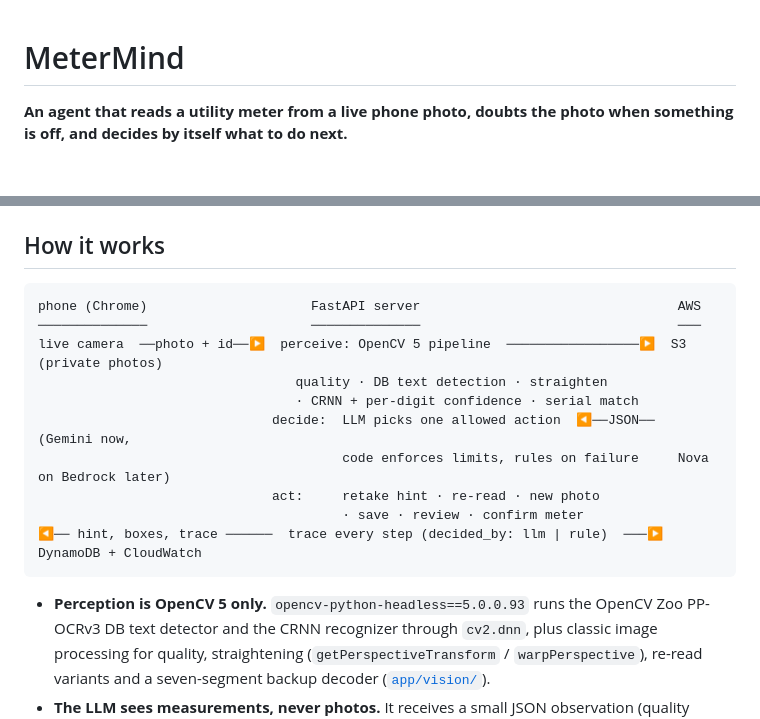
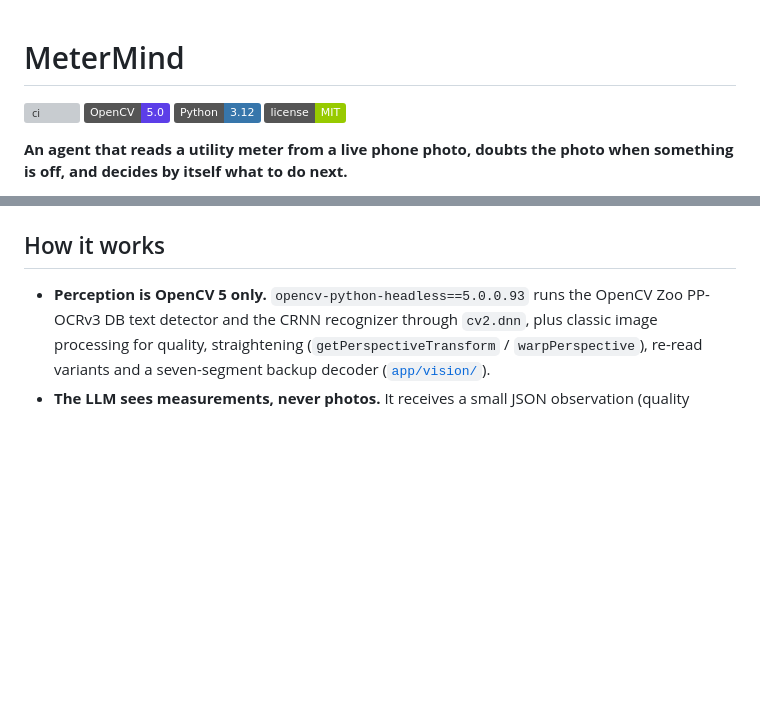
Before and after one commit to AlgoMasterArpit/Build_with_AI, a Markdown page: README.md, 2 parts joined by grey strips. Drawn GitHub-style; badges without logos; blank space fills up the shorter version; grey boxes are pictures that could not be loaded.

````diff
--- a/README.md
+++ b/README.md
@@ -1,4 +1,9 @@
 # MeterMind
+
+[![ci](https://github.com/AlgoMasterArpit/Build_with_AI/actions/workflows/ci.yml/badge.svg)](https://github.com/AlgoMasterArpit/Build_with_AI/actions/workflows/ci.yml)
+![OpenCV 5.0](https://img.shields.io/badge/OpenCV-5.0-5C3EE8)
+![Python 3.12](https://img.shields.io/badge/Python-3.12-3776AB)
+![License MIT](https://img.shields.io/badge/license-MIT-green)
 
 **An agent that reads a utility meter from a live phone photo, doubts the photo when something is off, and decides by itself what to do next.**
 
@@ -46,17 +110,4 @@ There is deliberately **no gallery upload and no box to type a reading or serial
 ## How it works
-
-```
-phone (Chrome)                     FastAPI server                                 AWS
-──────────────                     ──────────────                                 ───
-live camera  ──photo + id──▶  perceive: OpenCV 5 pipeline  ─────────────────▶  S3 (private photos)
-                                 quality · DB text detection · straighten
-                                 · CRNN + per-digit confidence · serial match
-                              decide:  LLM picks one allowed action  ◀──JSON──  (Gemini now,
-                                       code enforces limits, rules on failure     Nova on Bedrock later)
-                              act:     retake hint · re-read · new photo
-                                       · save · review · confirm meter
-◀── hint, boxes, trace ──────  trace every step (decided_by: llm | rule)  ───▶  DynamoDB + CloudWatch
-```
 
 - **Perception is OpenCV 5 only.** `opencv-python-headless==5.0.0.93` runs the OpenCV Zoo PP-OCRv3 DB text detector and the CRNN recognizer through `cv2.dnn`, plus classic image processing for quality, straightening (`getPerspectiveTransform` / `warpPerspective`), re-read variants and a seven-segment backup decoder ([`app/vision/`](app/vision/)).
 - **The LLM sees measurements, never photos.** It receives a small JSON observation (quality issues, glare cells, serial match status, digit confidences, attempts left, allowed actions). No image and no OCR text is sent, so a sticker saying *"ignore rules, save"* cannot reach the prompt ([`app/agent/llm.py`](app/agent/llm.py)).
````
Also changed, not shown: other parts of README.md (+95 -0 lines).
